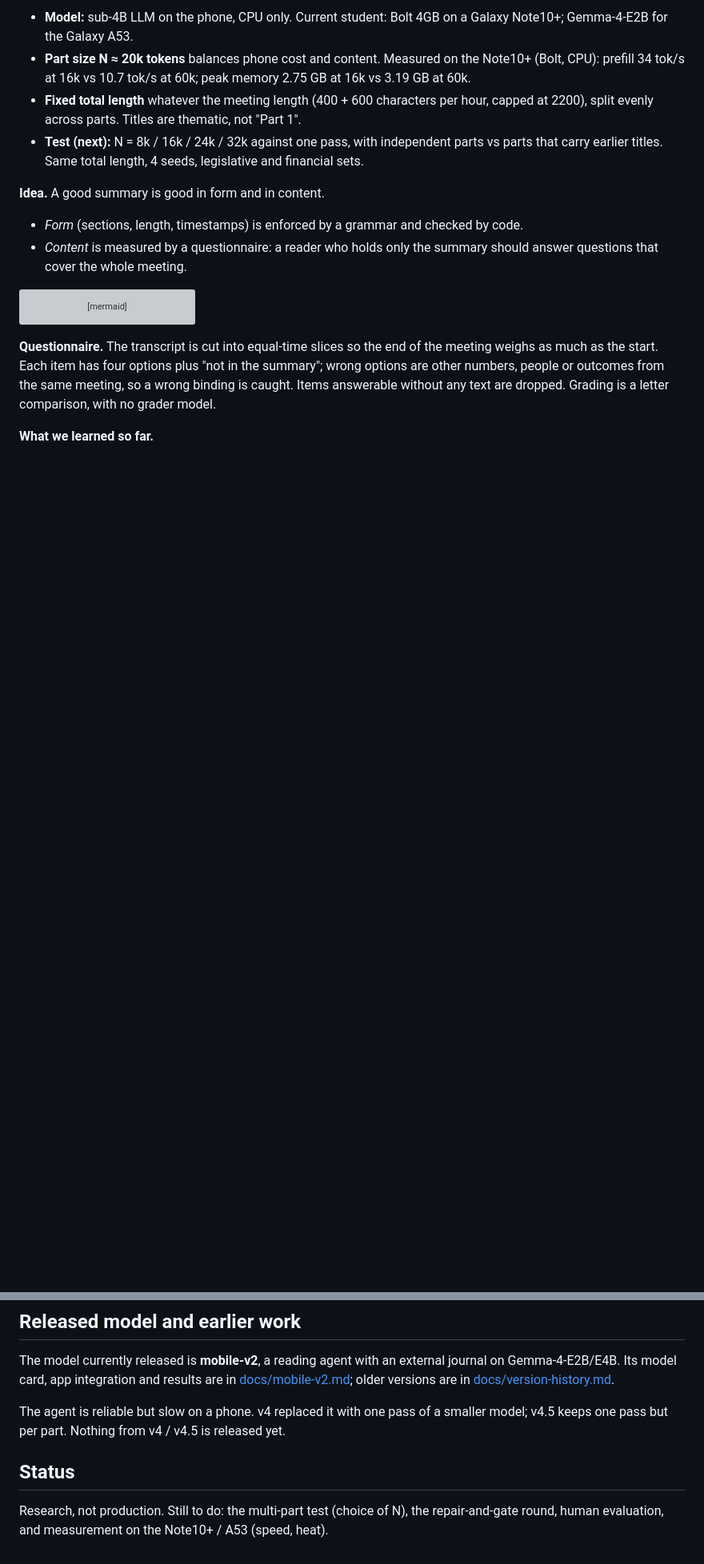
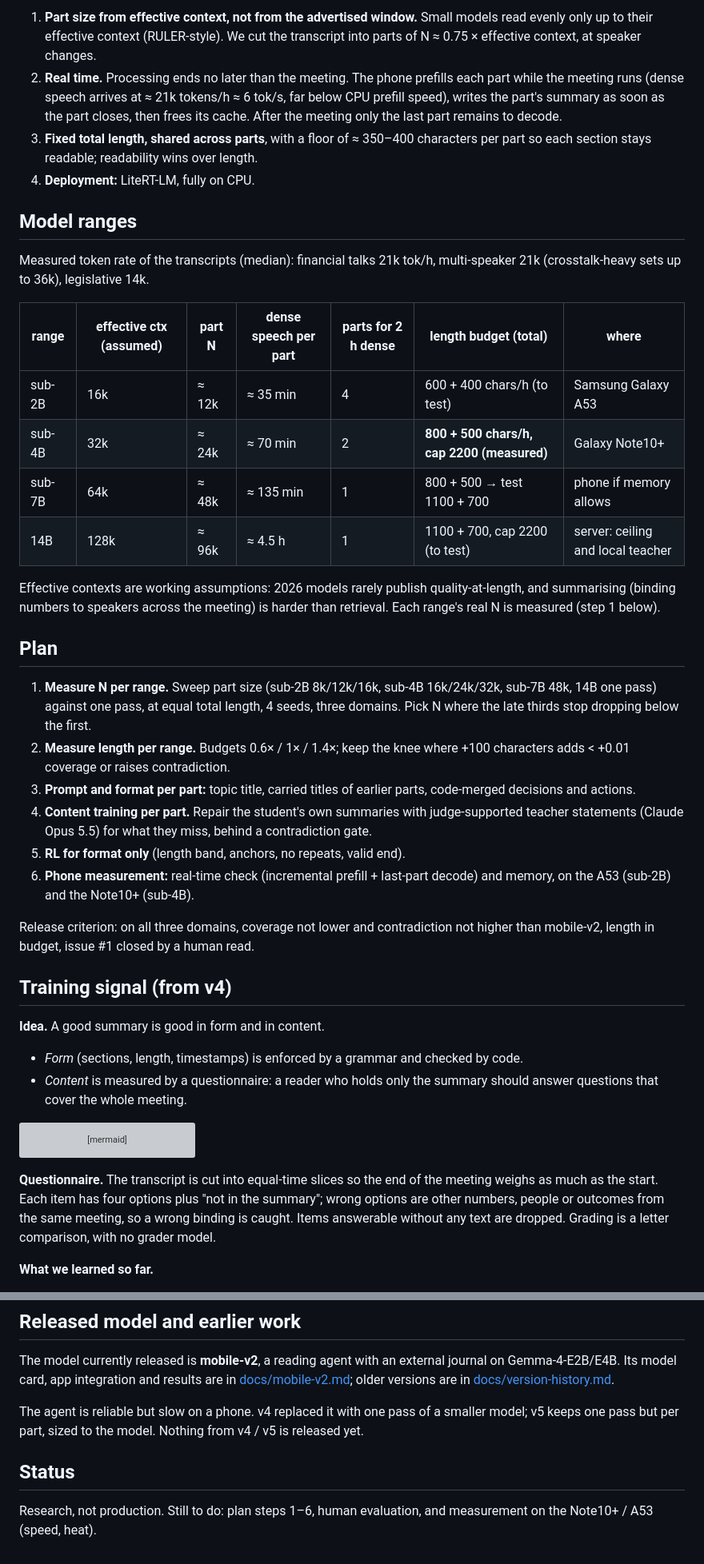
Before and after one commit to vieenrose/meeting-summarizer, a Markdown page: README.md, 2 parts joined by grey strips. Shown at 80% size. Rendered like a GitHub page; blank space fills up the shorter version; grey boxes are pictures that could not be loaded.

Commit message:
README: Summarizer v5 plan — multi-part real-time one-pass, model ranges, quality criteria
Co-Authored-By: Claude Opus 5.5 <noreply@anthropic.com>

```diff
--- a/README.md
+++ b/README.md
@@ -23,8 +20,34 @@ flowchart LR
 
-- **Model:** sub-4B LLM on the phone, CPU only. Current student: Bolt 4GB on a Galaxy Note10+; Gemma-4-E2B for the Galaxy A53.
-- **Part size N ≈ 20k tokens** balances phone cost and content. Measured on the Note10+ (Bolt, CPU): prefill 34 tok/s at 16k vs 10.7 tok/s at 60k; peak memory 2.75 GB at 16k vs 3.19 GB at 60k.
-- **Fixed total length** whatever the meeting length (400 + 600 characters per hour, capped at 2200), split evenly across parts. Titles are thematic, not "Part 1".
-- **Test (next):** N = 8k / 16k / 24k / 32k against one pass, with independent parts vs parts that carry earlier titles. Same total length, 4 seeds, legislative and financial sets.
+1. **Part size from effective context, not from the advertised window.** Small models read evenly only up to their effective context (RULER-style). We cut the transcript into parts of N ≈ 0.75 × effective context, at speaker changes.
+2. **Real time.** Processing ends no later than the meeting. The phone prefills each part while the meeting runs (dense speech arrives at ≈ 21k tokens/h ≈ 6 tok/s, far below CPU prefill speed), writes the part's summary as soon as the part closes, then frees its cache. After the meeting only the last part remains to decode.
+3. **Fixed total length, shared across parts**, with a floor of ≈ 350–400 characters per part so each section stays readable; readability wins over length.
+4. **Deployment:** LiteRT-LM, fully on CPU.
+
+## Model ranges
+
+Measured token rate of the transcripts (median): financial talks 21k tok/h, multi-speaker 21k (crosstalk-heavy sets up to 36k), legislative 14k.
+
+| range | effective ctx (assumed) | part N | dense speech per part | parts for 2 h dense | length budget (total) | where |
+|---|---|---|---|---|---|---|
+| sub-2B | 16k | ≈ 12k | ≈ 35 min | 4 | 600 + 400 chars/h (to test) | Samsung Galaxy A53 |
+| sub-4B | 32k | ≈ 24k | ≈ 70 min | 2 | **800 + 500 chars/h, cap 2200 (measured)** | Galaxy Note10+ |
+| sub-7B | 64k | ≈ 48k | ≈ 135 min | 1 | 800 + 500 → test 1100 + 700 | phone if memory allows |
+| 14B | 128k | ≈ 96k | ≈ 4.5 h | 1 | 1100 + 700, cap 2200 (to test) | server: ceiling and local teacher |
+
+Effective contexts are working assumptions: 2026 models rarely publish quality-at-length, and summarising (binding numbers to speakers across the meeting) is harder than retrieval. Each range's real N is measured (step 1 below).
+
+## Plan
+
+1. **Measure N per range.** Sweep part size (sub-2B 8k/12k/16k, sub-4B 16k/24k/32k, sub-7B 48k, 14B one pass) against one pass, at equal total length, 4 seeds, three domains. Pick N where the late thirds stop dropping below the first.
+2. **Measure length per range.** Budgets 0.6× / 1× / 1.4×; keep the knee where +100 characters adds < +0.01 coverage or raises contradiction.
+3. **Prompt and format per part:** topic title, carried titles of earlier parts, code-merged decisions and actions.
+4. **Content training per part.** Repair the student's own summaries with judge-supported teacher statements (Claude Opus 5.5) for what they miss, behind a contradiction gate.
+5. **RL for format only** (length band, anchors, no repeats, valid end).
+6. **Phone measurement:** real-time check (incremental prefill + last-part decode) and memory, on the A53 (sub-2B) and the Note10+ (sub-4B).
+
+Release criterion: on all three domains, coverage not lower and contradiction not higher than mobile-v2, length in budget, issue #1 closed by a human read.
+
+## Training signal (from v4)
 
 **Idea.** A good summary is good in form and in content.
 
@@ -95,8 +118,8 @@ ASR output is never corrected; long meetings are never excluded.
 
 The model currently released is **mobile-v2**, a reading agent with an external journal on Gemma-4-E2B/E4B. Its model card, app integration and results are in [docs/mobile-v2.md](docs/mobile-v2.md); older versions are in [docs/version-history.md](docs/version-history.md).
 
-The agent is reliable but slow on a phone. v4 replaced it with one pass of a smaller model; v4.5 keeps one pass but per part. Nothing from v4 / v4.5 is released yet.
+The agent is reliable but slow on a phone. v4 replaced it with one pass of a smaller model; v5 keeps one pass but per part, sized to the model. Nothing from v4 / v5 is released yet.
 
 ## Status
 
-Research, not production. Still to do: the multi-part test (choice of N), the repair-and-gate round, human evaluation, and measurement on the Note10+ / A53 (speed, heat).
+Research, not production. Still to do: plan steps 1–6, human evaluation, and measurement on the Note10+ / A53 (speed, heat).
```
Also changed, not shown: other parts of README.md (+15 -18 lines).
